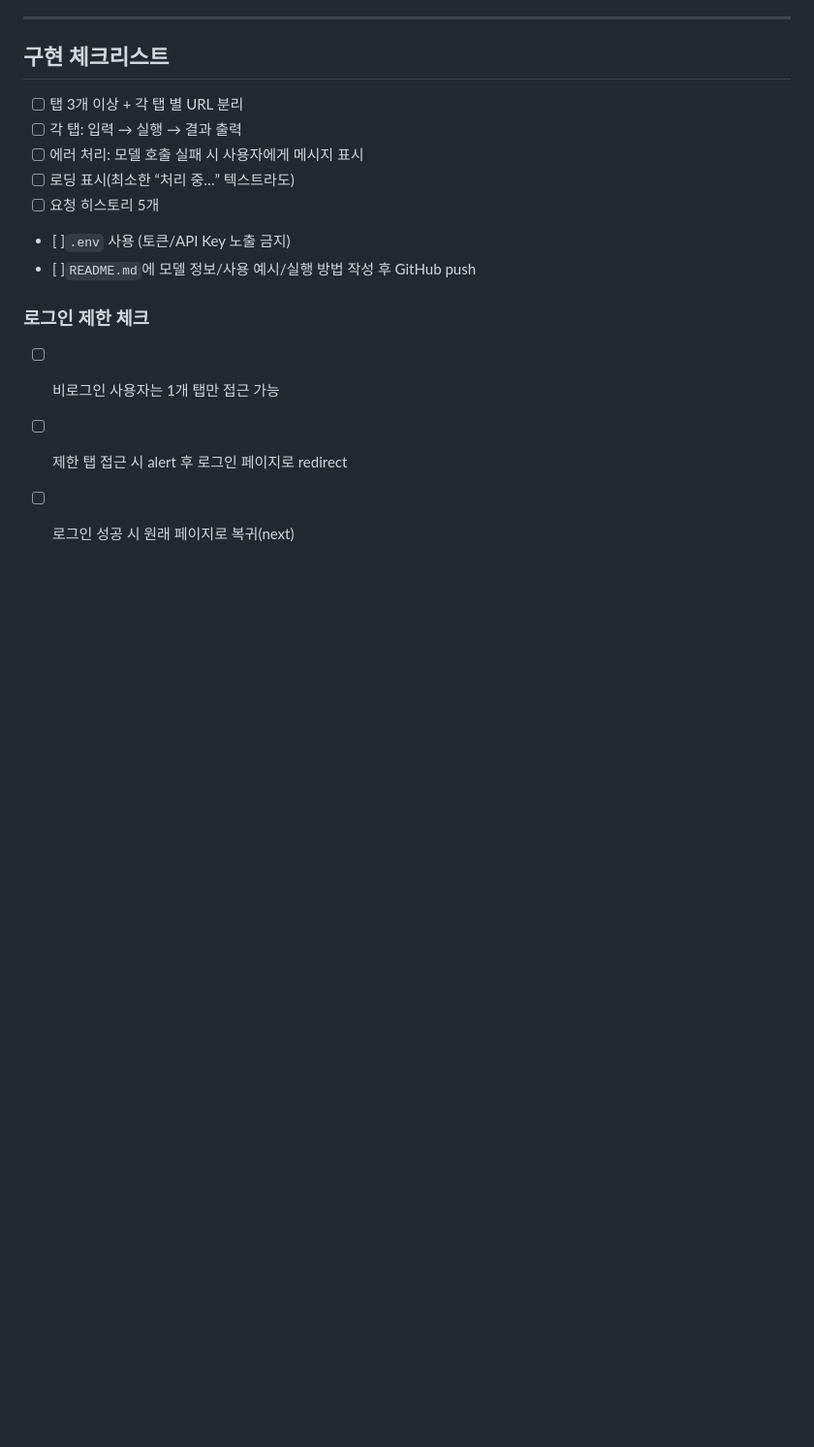
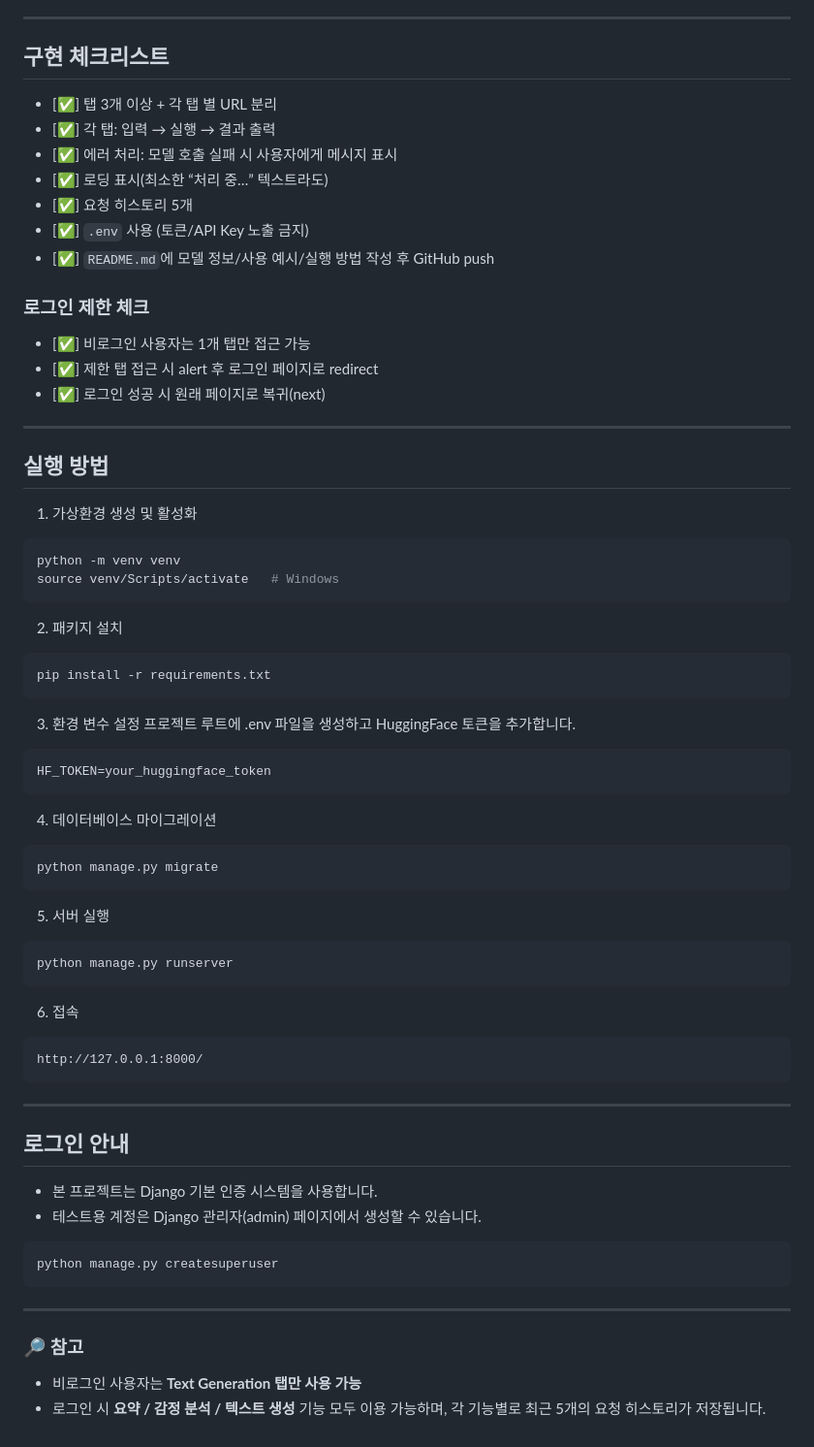
Before and after one commit to Pirogramming-24/Kong-haeun, a Markdown page: huggingface_AI/README.md, the part around the change printed below. Shown: that part at 97% size. Rendered like a GitHub page; blank space fills up the shorter version.

Commit message:
[docs] update README

````diff
--- a/huggingface_AI/README.md
+++ b/huggingface_AI/README.md
@@ -37,15 +37,61 @@
 ---
 ## 구현 체크리스트
 
-- [ ] 탭 3개 이상 + 각 탭 별 URL 분리
-- [ ] 각 탭: 입력 → 실행 → 결과 출력
-- [ ] 에러 처리: 모델 호출 실패 시 사용자에게 메시지 표시
-- [ ] 로딩 표시(최소한 “처리 중…” 텍스트라도)
-- [ ] 요청 히스토리 5개
-- [ ]`.env` 사용 (토큰/API Key 노출 금지)
-- [ ]`README.md`에 모델 정보/사용 예시/실행 방법 작성 후 GitHub push
+- [✅] 탭 3개 이상 + 각 탭 별 URL 분리
+- [✅] 각 탭: 입력 → 실행 → 결과 출력
+- [✅] 에러 처리: 모델 호출 실패 시 사용자에게 메시지 표시
+- [✅] 로딩 표시(최소한 “처리 중…” 텍스트라도)
+- [✅] 요청 히스토리 5개
+- [✅] `.env` 사용 (토큰/API Key 노출 금지)
+- [✅] `README.md`에 모델 정보/사용 예시/실행 방법 작성 후 GitHub push
 
 ### 로그인 제한 체크
-- [ ] 비로그인 사용자는 1개 탭만 접근 가능
-- [ ] 제한 탭 접근 시 alert 후 로그인 페이지로 redirect
-- [ ] 로그인 성공 시 원래 페이지로 복귀(next)
+- [✅] 비로그인 사용자는 1개 탭만 접근 가능
+- [✅] 제한 탭 접근 시 alert 후 로그인 페이지로 redirect
+- [✅] 로그인 성공 시 원래 페이지로 복귀(next)
+
+---
+## 실행 방법
+
+1. 가상환경 생성 및 활성화
+```bash
+python -m venv venv
+source venv/Scripts/activate   # Windows
+```
+2. 패키지 설치
+```bash
+pip install -r requirements.txt
+```
+3. 환경 변수 설정
+프로젝트 루트에 .env 파일을 생성하고 HuggingFace 토큰을 추가합니다.
+```env
+HF_TOKEN=your_huggingface_token
+```
+4. 데이터베이스 마이그레이션
+```bash
+python manage.py migrate
+```
+5. 서버 실행
+```bash
+python manage.py runserver
+```
+
+6. 접속
+```
+http://127.0.0.1:8000/
+```
+
+---
+## 로그인 안내
+- 본 프로젝트는 Django 기본 인증 시스템을 사용합니다.
+- 테스트용 계정은 Django 관리자(admin) 페이지에서 생성할 수 있습니다.
+
+```bash
+python manage.py createsuperuser
+```
+
+---
+### 🔎 참고
+- 비로그인 사용자는 **Text Generation 탭만 사용 가능**
+- 로그인 시 **요약 / 감정 분석 / 텍스트 생성** 기능 모두 이용 가능하며,
+  각 기능별로 최근 5개의 요청 히스토리가 저장됩니다.
````
Also changed, not shown: other parts of huggingface_AI/README.md (+19 -19 lines), huggingface_AI/image-1.png (added), huggingface_AI/image-2.png (added), huggingface_AI/image.png (added).
